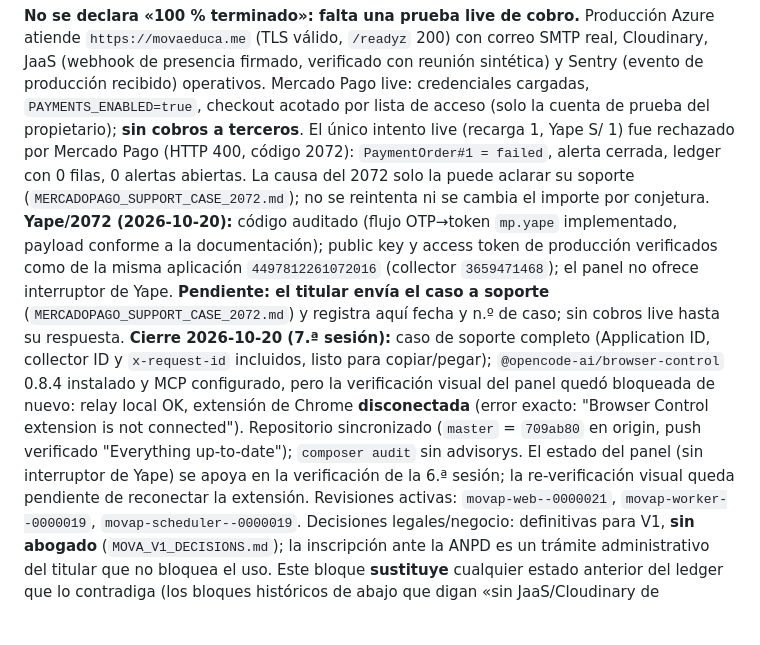
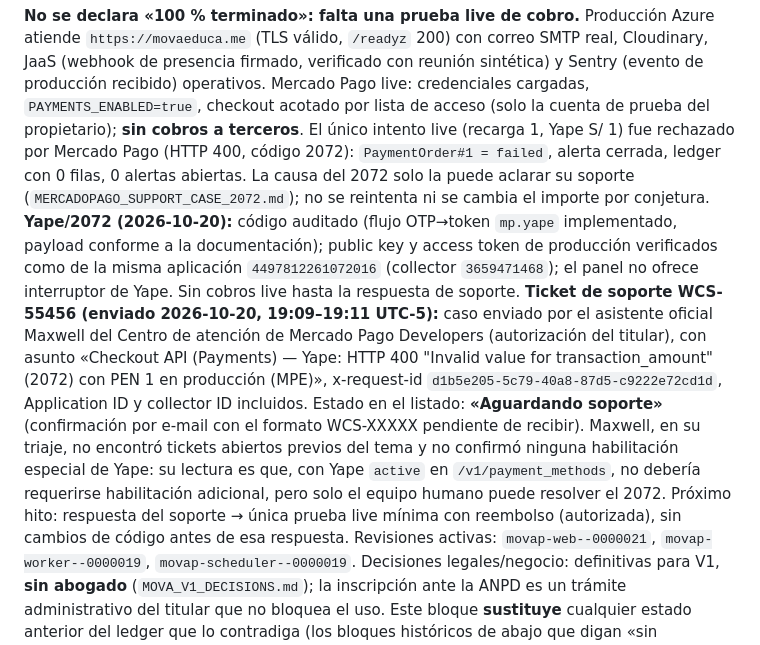
Before and after one commit to Abel-Castill0/MOVA, a Markdown page: docs/release/MOVA_V1_COMPLETION_LEDGER.md, the part around the change. Rendered like a GitHub page; blank space fills up the shorter version.

```diff
--- a/docs/release/MOVA_V1_COMPLETION_LEDGER.md
+++ b/docs/release/MOVA_V1_COMPLETION_LEDGER.md
@@ -45,8 +45,8 @@ correo SMTP real, Cloudinary, JaaS (webhook de presencia firmado, verificado con
 Mercado Pago live: credenciales cargadas, `PAYMENTS_ENABLED=true`, checkout acotado por lista de acceso (solo la cuenta de prueba del propietario); **sin cobros a terceros**.
 El único intento live (recarga 1, Yape S/ 1) fue rechazado por Mercado Pago (HTTP 400, código 2072): `PaymentOrder#1 = failed`, alerta cerrada, ledger con 0 filas,
 0 alertas abiertas. La causa del 2072 solo la puede aclarar su soporte (`MERCADOPAGO_SUPPORT_CASE_2072.md`); no se reintenta ni se cambia el importe por conjetura.
-**Yape/2072 (2026-10-20):** código auditado (flujo OTP→token `mp.yape` implementado, payload conforme a la documentación); public key y access token de producción verificados como de la misma aplicación `4497812261072016` (collector `3659471468`); el panel no ofrece interruptor de Yape. **Pendiente: el titular envía el caso a soporte** (`MERCADOPAGO_SUPPORT_CASE_2072.md`) y registra aquí fecha y n.º de caso; sin cobros live hasta su respuesta.
-**Cierre 2026-10-20 (7.ª sesión):** caso de soporte completo (Application ID, collector ID y `x-request-id` incluidos, listo para copiar/pegar); `@opencode-ai/browser-control` 0.8.4 instalado y MCP configurado, pero la verificación visual del panel quedó bloqueada de nuevo: relay local OK, extensión de Chrome **disconectada** (error exacto: "Browser Control extension is not connected"). Repositorio sincronizado (`master` = `709ab80` en origin, push verificado "Everything up-to-date"); `composer audit` sin advisorys. El estado del panel (sin interruptor de Yape) se apoya en la verificación de la 6.ª sesión; la re-verificación visual queda pendiente de reconectar la extensión.
+**Yape/2072 (2026-10-20):** código auditado (flujo OTP→token `mp.yape` implementado, payload conforme a la documentación); public key y access token de producción verificados como de la misma aplicación `4497812261072016` (collector `3659471468`); el panel no ofrece interruptor de Yape. Sin cobros live hasta la respuesta de soporte.
+**Ticket de soporte WCS-55456 (enviado 2026-10-20, 19:09–19:11 UTC-5):** caso enviado por el asistente oficial Maxwell del Centro de atención de Mercado Pago Developers (autorización del titular), con asunto «Checkout API (Payments) — Yape: HTTP 400 "Invalid value for transaction_amount" (2072) con PEN 1 en producción (MPE)», x-request-id `d1b5e205-5c79-40a8-87d5-c9222e72cd1d`, Application ID y collector ID incluidos. Estado en el listado: **«Aguardando soporte»** (confirmación por e-mail con el formato WCS-XXXXX pendiente de recibir). Maxwell, en su triaje, no encontró tickets abiertos previos del tema y no confirmó ninguna habilitación especial de Yape: su lectura es que, con Yape `active` en `/v1/payment_methods`, no debería requerirse habilitación adicional, pero solo el equipo humano puede resolver el 2072. Próximo hito: respuesta del soporte → única prueba live mínima con reembolso (autorizada), sin cambios de código antes de esa respuesta.
 Revisiones activas: `movap-web--0000021`, `movap-worker--0000019`, `movap-scheduler--0000019`. Decisiones legales/negocio: definitivas para V1, **sin abogado**
 (`MOVA_V1_DECISIONS.md`); la inscripción ante la ANPD es un trámite administrativo del titular que no bloquea el uso. Este bloque **sustituye** cualquier estado
 anterior del ledger que lo contradiga (los bloques históricos de abajo que digan «sin JaaS/Cloudinary de producción», «pagos fake/apagados» o «REQUIRES_OWNER_INPUT legal» están superados).
```
Also changed, not shown: docs/release/MERCADOPAGO_SUPPORT_CASE_2072.md (+1 -2 lines).
